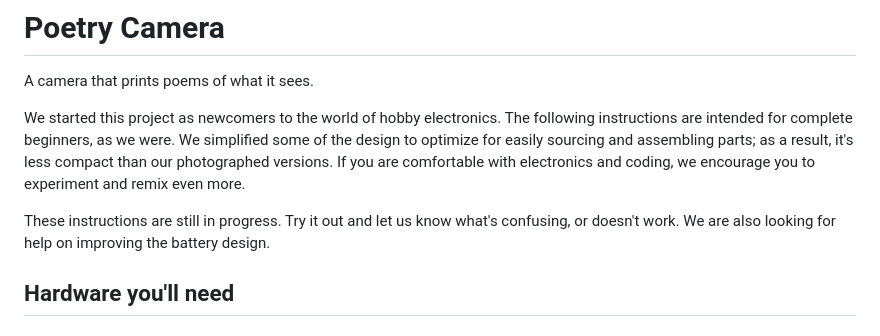
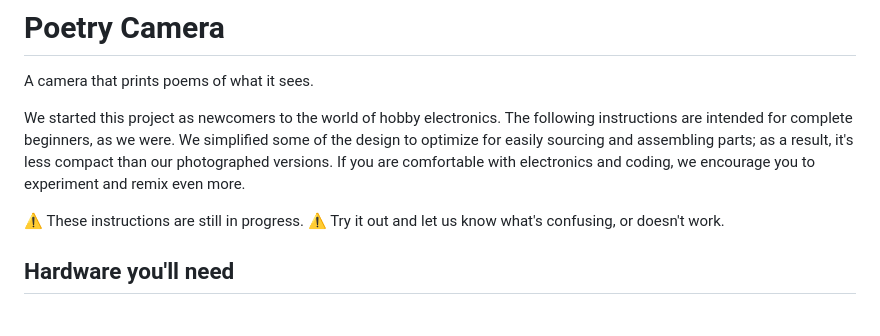
Before and after one commit to carolynz/poetry-camera-rpi, a Markdown page: README.md, the part around the change. Rendered like a GitHub page.

```diff
--- a/README.md
+++ b/README.md
@@ -3,7 +3,7 @@ A camera that prints poems of what it sees.
 
 We started this project as newcomers to the world of hobby electronics. The following instructions are intended for complete beginners, as we were. We simplified some of the design to optimize for easily sourcing and assembling parts; as a result, it's less compact than our photographed versions. If you are comfortable with electronics and coding, we encourage you to experiment and remix even more.
 
-These instructions are still in progress. Try it out and let us know what's confusing, or doesn't work. We are also looking for help on improving the battery design.
+⚠️ These instructions are still in progress. ⚠️  Try it out and let us know what's confusing, or doesn't work.
 
 ## Hardware you'll need
 ### 1. Computer: [Raspberry Pi Zero 2 W](https://www.raspberrypi.com/products/raspberry-pi-zero-2-w/) with headers
```
